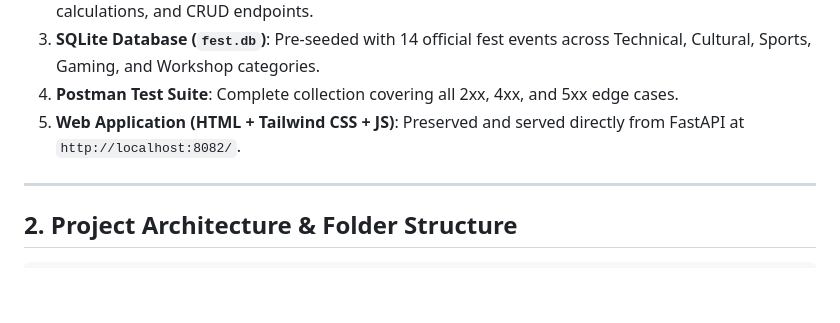
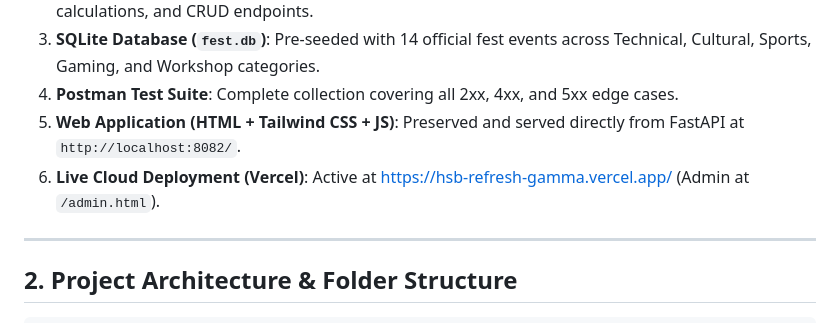
Before and after one commit to ayushsachan610-sys/HSB-REFRESH, a Markdown page: README.md, the part around the change. Drawn GitHub-style; blank space fills up the shorter version.

Commit message:
Update README.md with live Vercel deployment link

```diff
--- a/README.md
+++ b/README.md
@@ -14,6 +14,7 @@
 3. **SQLite Database (`fest.db`)**: Pre-seeded with 14 official fest events across Technical, Cultural, Sports, Gaming, and Workshop categories.
 4. **Postman Test Suite**: Complete collection covering all 2xx, 4xx, and 5xx edge cases.
 5. **Web Application (HTML + Tailwind CSS + JS)**: Preserved and served directly from FastAPI at `http://localhost:8082/`.
+6. **Live Cloud Deployment (Vercel)**: Active at [https://hsb-refresh-gamma.vercel.app/](https://hsb-refresh-gamma.vercel.app/) (Admin at `/admin.html`).
 
 ---
 
```
